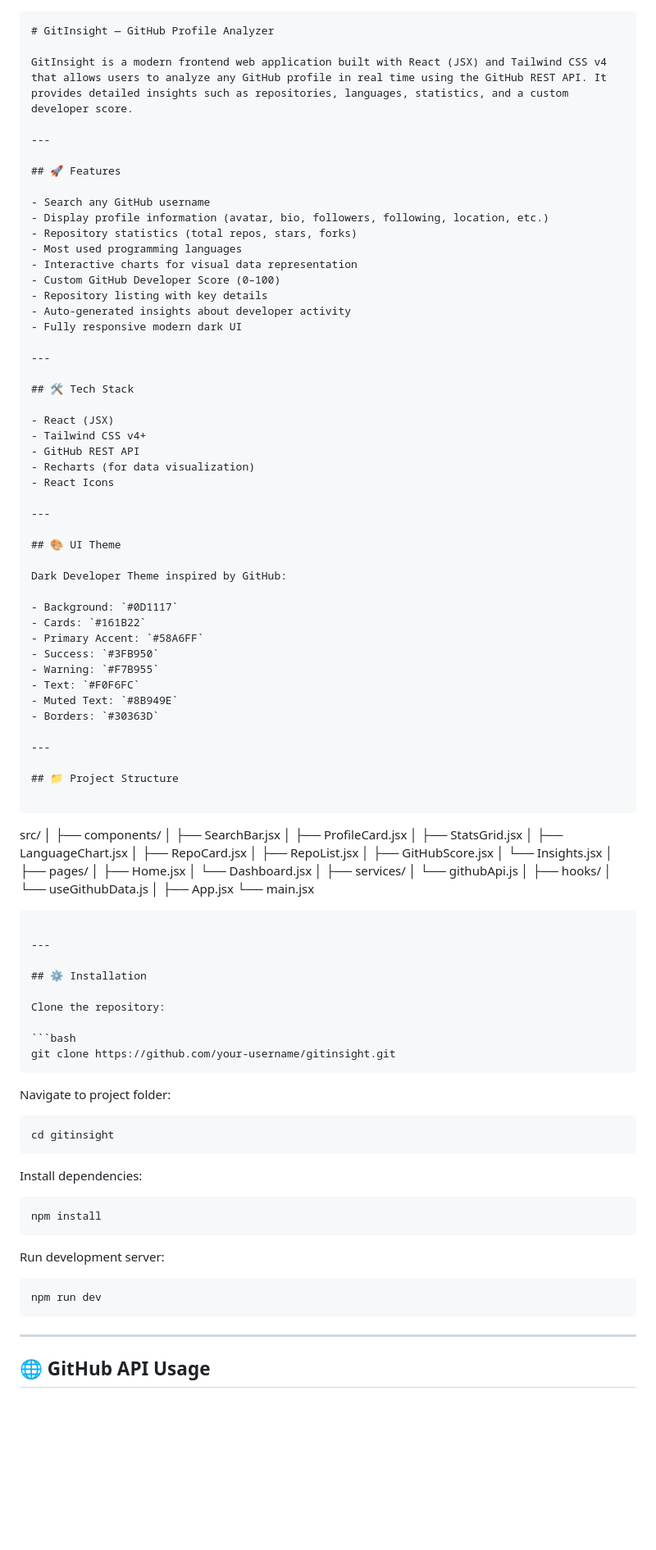
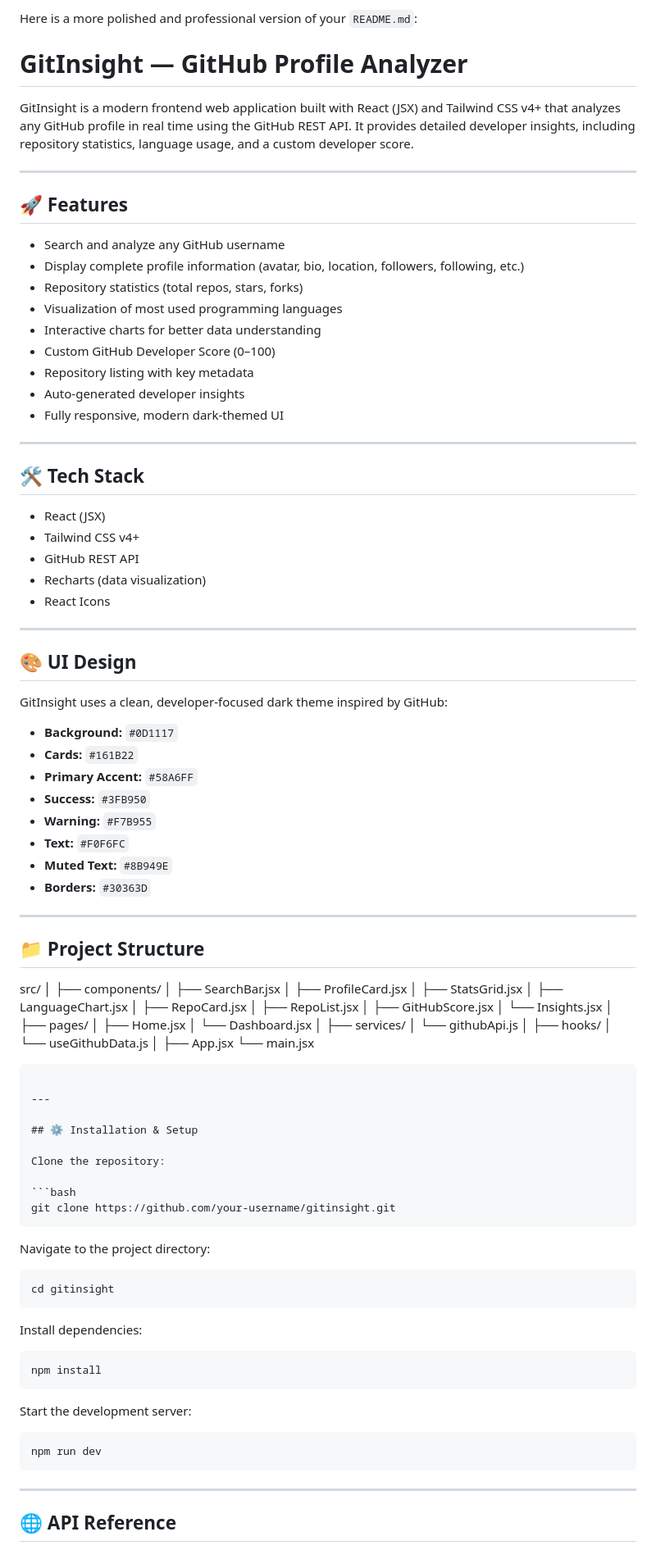
Before and after one commit to ahaddev655/GitInsight, a Markdown page: README.md, the part around one of its changes. Shown at 82% size. Rendered like a GitHub page; blank space fills up the shorter version.

`````diff
--- a/README.md
+++ b/README.md
@@ -1,21 +1,22 @@
-```md
+Here is a more polished and professional version of your `README.md`:
+
 # GitInsight — GitHub Profile Analyzer
 
-GitInsight is a modern frontend web application built with React (JSX) and Tailwind CSS v4 that allows users to analyze any GitHub profile in real time using the GitHub REST API. It provides detailed insights such as repositories, languages, statistics, and a custom developer score.
+GitInsight is a modern frontend web application built with React (JSX) and Tailwind CSS v4+ that analyzes any GitHub profile in real time using the GitHub REST API. It provides detailed developer insights, including repository statistics, language usage, and a custom developer score.
 
 ---
 
 ## 🚀 Features
 
-- Search any GitHub username
-- Display profile information (avatar, bio, followers, following, location, etc.)
+- Search and analyze any GitHub username
+- Display complete profile information (avatar, bio, location, followers, following, etc.)
 - Repository statistics (total repos, stars, forks)
-- Most used programming languages
-- Interactive charts for visual data representation
+- Visualization of most used programming languages
+- Interactive charts for better data understanding
 - Custom GitHub Developer Score (0–100)
-- Repository listing with key details
-- Auto-generated insights about developer activity
-- Fully responsive modern dark UI
+- Repository listing with key metadata
+- Auto-generated developer insights
+- Fully responsive, modern dark-themed UI
 
 ---
 
@@ -24,51 +25,49 @@ GitInsight is a modern frontend web application built with React (JSX) and Tailw
 - React (JSX)
 - Tailwind CSS v4+
 - GitHub REST API
-- Recharts (for data visualization)
+- Recharts (data visualization)
 - React Icons
 
 ---
 
-## 🎨 UI Theme
+## 🎨 UI Design
 
-Dark Developer Theme inspired by GitHub:
+GitInsight uses a clean, developer-focused dark theme inspired by GitHub:
 
-- Background: `#0D1117`
-- Cards: `#161B22`
-- Primary Accent: `#58A6FF`
-- Success: `#3FB950`
-- Warning: `#F7B955`
-- Text: `#F0F6FC`
-- Muted Text: `#8B949E`
-- Borders: `#30363D`
+- **Background:** `#0D1117`
+- **Cards:** `#161B22`
+- **Primary Accent:** `#58A6FF`
+- **Success:** `#3FB950`
+- **Warning:** `#F7B955`
+- **Text:** `#F0F6FC`
+- **Muted Text:** `#8B949E`
+- **Borders:** `#30363D`
 
 ---
 
 ## 📁 Project Structure
 
-```
-
 src/
 │
 ├── components/
-│   ├── SearchBar.jsx
-│   ├── ProfileCard.jsx
-│   ├── StatsGrid.jsx
-│   ├── LanguageChart.jsx
-│   ├── RepoCard.jsx
-│   ├── RepoList.jsx
-│   ├── GitHubScore.jsx
-│   └── Insights.jsx
+│ ├── SearchBar.jsx
+│ ├── ProfileCard.jsx
+│ ├── StatsGrid.jsx
+│ ├── LanguageChart.jsx
+│ ├── RepoCard.jsx
+│ ├── RepoList.jsx
+│ ├── GitHubScore.jsx
+│ └── Insights.jsx
 │
 ├── pages/
-│   ├── Home.jsx
-│   └── Dashboard.jsx
+│ ├── Home.jsx
+│ └── Dashboard.jsx
 │
 ├── services/
-│   └── githubApi.js
+│ └── githubApi.js
 │
 ├── hooks/
-│   └── useGithubData.js
+│ └── useGithubData.js
 │
 ├── App.jsx
 └── main.jsx
@@ -77,7 +76,7 @@ src/
 
 ---
 
-## ⚙️ Installation
+## ⚙️ Installation & Setup
 
 Clone the repository:
 
@@ -85,7 +84,7 @@ Clone the repository:
 git clone https://github.com/your-username/gitinsight.git
 ````
 
-Navigate to project folder:
+Navigate to the project directory:
 
 ```bash
 cd gitinsight
@@ -97,7 +96,7 @@ Install dependencies:
 npm install
 ```
 
-Run development server:
+Start the development server:
 
 ```bash
 npm run dev
@@ -105,5 +104,5 @@ npm run dev
 
 ---
 
-## 🌐 GitHub API Usage
+## 🌐 API Reference
 
`````
Also changed, not shown: other parts of README.md (+36 -40 lines).
